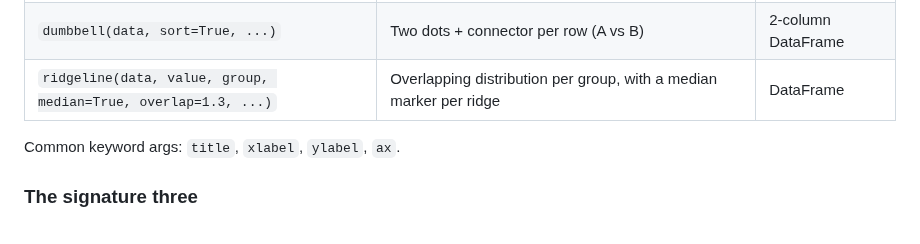
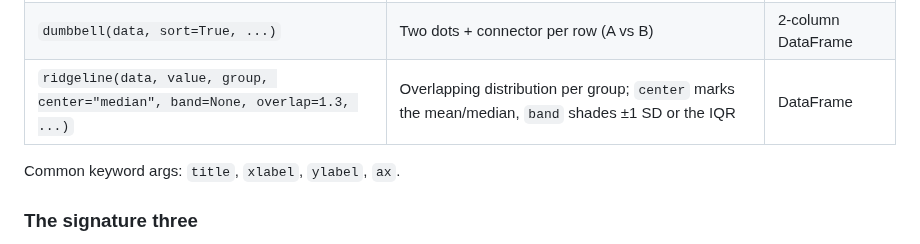
Before and after one commit to erinnalani/comms_vis, a Markdown page: README.md, the part around the change. Rendered like a GitHub page.

```diff
--- a/README.md
+++ b/README.md
@@ -71,7 +71,7 @@ subplot. A legend is added automatically only when there is more than one series
 | `hist(data, column=None, by=None, bins=20, ...)` | Distribution of a column; `by=` overlays one translucent histogram per group | DataFrame / Series |
 | `lollipop(data, sort=True, ...)` | Ranked lollipop — a lighter `barh` | DataFrame / Series |
 | `dumbbell(data, sort=True, ...)` | Two dots + connector per row (A vs B) | 2-column DataFrame |
-| `ridgeline(data, value, group, median=True, overlap=1.3, ...)` | Overlapping distribution per group, with a median marker per ridge | DataFrame |
+| `ridgeline(data, value, group, center="median", band=None, overlap=1.3, ...)` | Overlapping distribution per group; `center` marks the mean/median, `band` shades ±1 SD or the IQR | DataFrame |
 
 Common keyword args: `title`, `xlabel`, `ylabel`, `ax`.
 
```
Also changed, not shown: examples/gallery.png, 2 other files.
